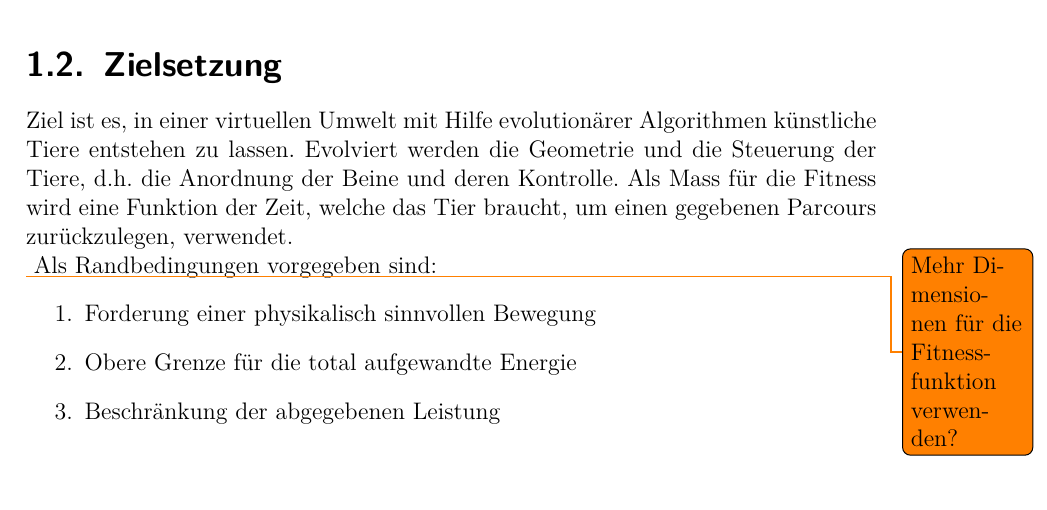
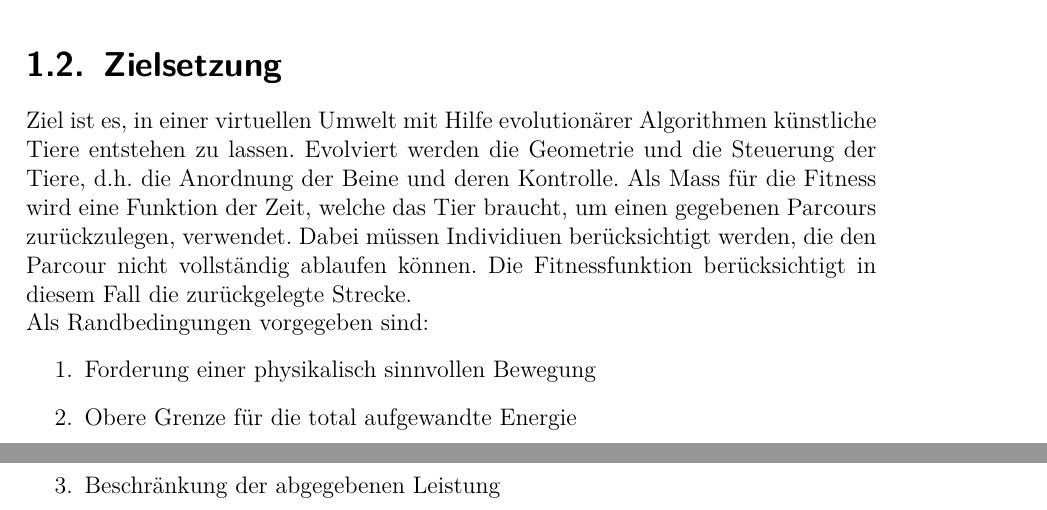
Before and after one commit to hedigerf/evolut, a LaTeX thesis (evolutdoc/thesis/main.tex, which reads evolutdoc/thesis/content/main/introduction.tex): part of page 7 of 19 before the commit and two parts of pages 7 and 8 of 19 after it, the two joined at a grey line, cut so that both start at the same text. Compiled offline with pdfLaTeX.

Commit message:
Zielsetzung umformuliert

```diff
--- a/evolutdoc/thesis/content/main/introduction.tex
+++ b/evolutdoc/thesis/content/main/introduction.tex
@@ -15,8 +15,10 @@
   Ziel ist es, in einer virtuellen Umwelt mit Hilfe evolutionärer Algorithmen künstliche Tiere entstehen zu lassen.
   Evolviert werden die Geometrie und die Steuerung der Tiere, d.h. die Anordnung der Beine und deren Kontrolle.
   Als Mass für die Fitness wird eine Funktion der Zeit, welche das Tier braucht,
-  um einen gegebenen Parcours zurückzulegen, verwendet.\\
-  \todo{Mehr Dimensionen für die Fitnessfunktion verwenden?}
+  um einen gegebenen Parcours zurückzulegen, verwendet.
+  Dabei müssen Individiuen berücksichtigt werden,
+  die den Parcour nicht vollständig ablaufen können.
+  Die Fitnessfunktion berücksichtigt in diesem Fall die zurückgelegte Strecke.\\
   Als Randbedingungen vorgegeben sind:
   \begin{enumerate}
     \item Forderung einer physikalisch sinnvollen Bewegung
```
Also changed, not shown: evolutdoc/thesis/content/main/theory.tex (+7 -8 lines).
